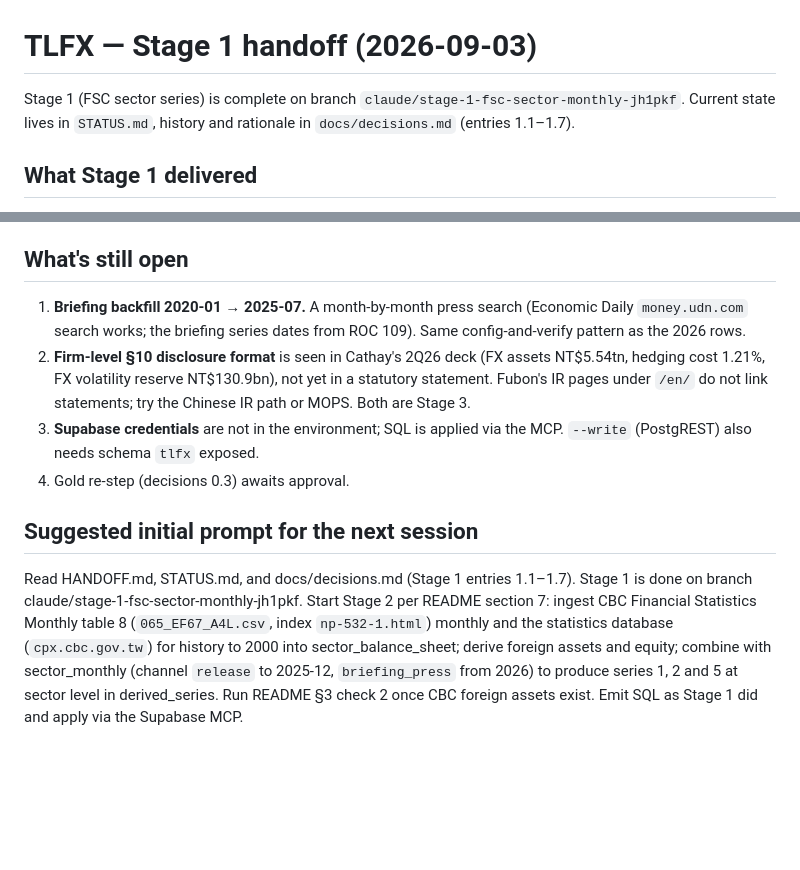
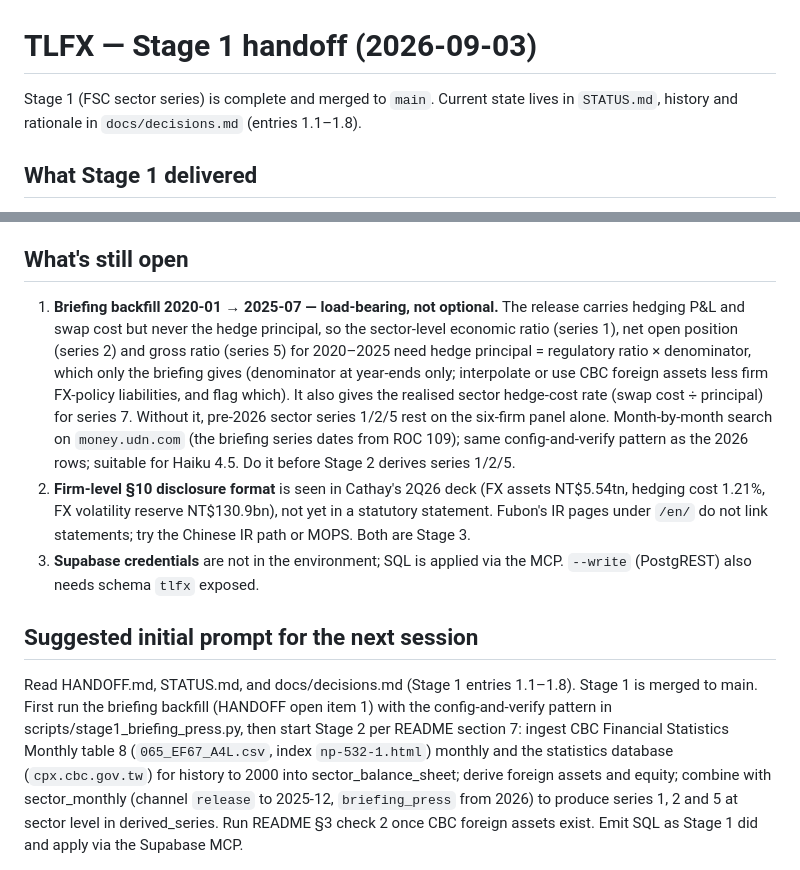
Before and after one commit to WillBtK/Taiwan-Lifers, a Markdown page: HANDOFF.md, 2 parts joined by grey strips. Rendered like a GitHub page; blank space fills up the shorter version.

```diff
--- a/HANDOFF.md
+++ b/HANDOFF.md
@@ -1,8 +1,7 @@
 # TLFX — Stage 1 handoff (2026-09-03)
 
-Stage 1 (FSC sector series) is complete on branch
-`claude/stage-1-fsc-sector-monthly-jh1pkf`. Current state lives in
-`STATUS.md`, history and rationale in `docs/decisions.md` (entries 1.1–1.7).
+Stage 1 (FSC sector series) is complete and merged to `main`. Current state lives in
+`STATUS.md`, history and rationale in `docs/decisions.md` (entries 1.1–1.8).
 
 ## What Stage 1 delivered
 
@@ -33,22 +32,31 @@ Stage 1 (FSC sector series) is complete on branch
 
 ## What's still open
 
-1. **Briefing backfill 2020-01 → 2025-07.** A month-by-month press search
-   (Economic Daily `money.udn.com` search works; the briefing series dates
-   from ROC 109). Same config-and-verify pattern as the 2026 rows.
+1. **Briefing backfill 2020-01 → 2025-07 — load-bearing, not optional.**
+   The release carries hedging P&L and swap cost but never the hedge
+   principal, so the sector-level economic ratio (series 1), net open
+   position (series 2) and gross ratio (series 5) for 2020–2025 need
+   hedge principal = regulatory ratio × denominator, which only the
+   briefing gives (denominator at year-ends only; interpolate or use CBC
+   foreign assets less firm FX-policy liabilities, and flag which). It also
+   gives the realised sector hedge-cost rate (swap cost ÷ principal) for
+   series 7. Without it, pre-2026 sector series 1/2/5 rest on the six-firm
+   panel alone. Month-by-month search on `money.udn.com` (the briefing series
+   dates from ROC 109); same config-and-verify pattern as the 2026 rows;
+   suitable for Haiku 4.5. Do it before Stage 2 derives series 1/2/5.
 2. **Firm-level §10 disclosure format** is seen in Cathay's 2Q26 deck (FX
    assets NT$5.54tn, hedging cost 1.21%, FX volatility reserve NT$130.9bn),
    not yet in a statutory statement. Fubon's IR pages under `/en/` do not
    link statements; try the Chinese IR path or MOPS. Both are Stage 3.
 3. **Supabase credentials** are not in the environment; SQL is applied via
    the MCP. `--write` (PostgREST) also needs schema `tlfx` exposed.
-4. Gold re-step (decisions 0.3) awaits approval.
 
 ## Suggested initial prompt for the next session
 
-Read HANDOFF.md, STATUS.md, and docs/decisions.md (Stage 1 entries 1.1–1.7).
-Stage 1 is done on branch claude/stage-1-fsc-sector-monthly-jh1pkf. Start
-Stage 2 per README section 7: ingest CBC Financial Statistics Monthly table 8
+Read HANDOFF.md, STATUS.md, and docs/decisions.md (Stage 1 entries 1.1–1.8).
+Stage 1 is merged to main. First run the briefing backfill (HANDOFF open
+item 1) with the config-and-verify pattern in scripts/stage1_briefing_press.py,
+then start Stage 2 per README section 7: ingest CBC Financial Statistics Monthly table 8
 (`065_EF67_A4L.csv`, index `np-532-1.html`) monthly and the statistics
 database (`cpx.cbc.gov.tw`) for history to 2000 into sector_balance_sheet;
 derive foreign assets and equity; combine with sector_monthly (channel
```
Also changed, not shown: STATUS.md (+8 -3 lines), docs/decisions.md (+15 -0 lines).
